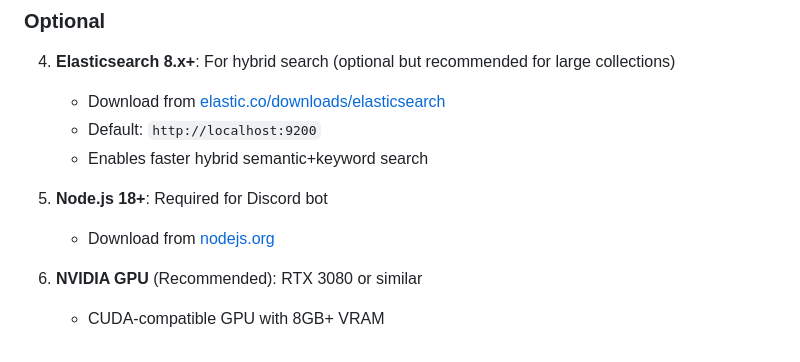
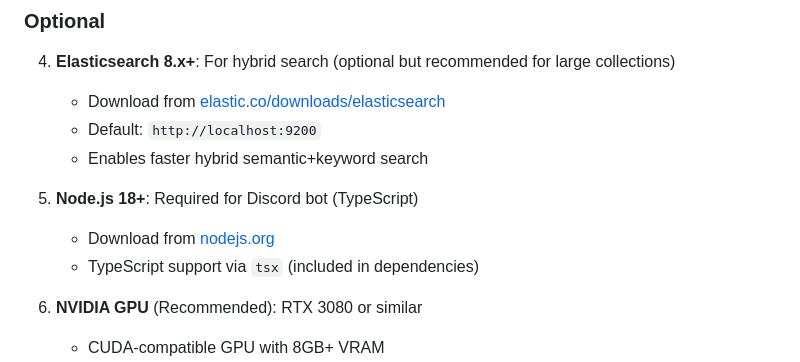
Before and after one commit to System-Nebula/daddai, a Markdown page: README.md, the part around one of its changes. Rendered like a GitHub page.

```diff
--- a/README.md
+++ b/README.md
@@ -80,8 +81,9 @@ A production-ready Retrieval-Augmented Generation (RAG) system with agentic capa
    - Default: `http://localhost:9200`
    - Enables faster hybrid semantic+keyword search
 
-5. **Node.js 18+**: Required for Discord bot
+5. **Node.js 18+**: Required for Discord bot (TypeScript)
    - Download from [nodejs.org](https://nodejs.org/)
+   - TypeScript support via `tsx` (included in dependencies)
 
 6. **NVIDIA GPU** (Recommended): RTX 3080 or similar
    - CUDA-compatible GPU with 8GB+ VRAM
```
Also changed, not shown: other parts of README.md (+14 -6 lines).
